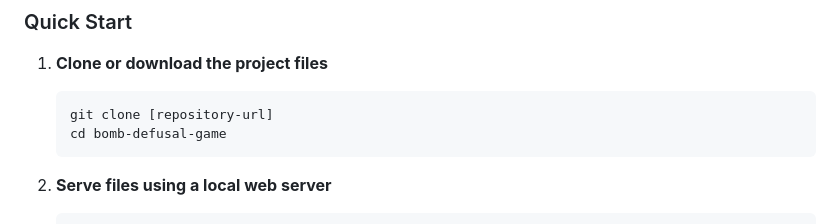
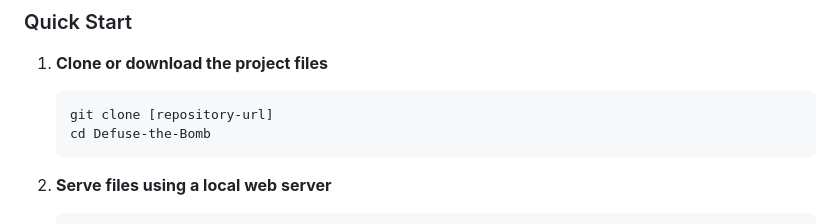
Before and after one commit to NgoHuuLoc0612/Defuse-the-Bomb, a Markdown page: README.md, the part around the change. GitHub-like rendering.

````diff
--- a/README.md
+++ b/README.md
@@ -118,7 +118,7 @@ bomb-defusal-game/
 1. **Clone or download the project files**
    ```bash
    git clone [repository-url]
-   cd bomb-defusal-game
+   cd Defuse-the-Bomb
    ```
 
 2. **Serve files using a local web server**
````
